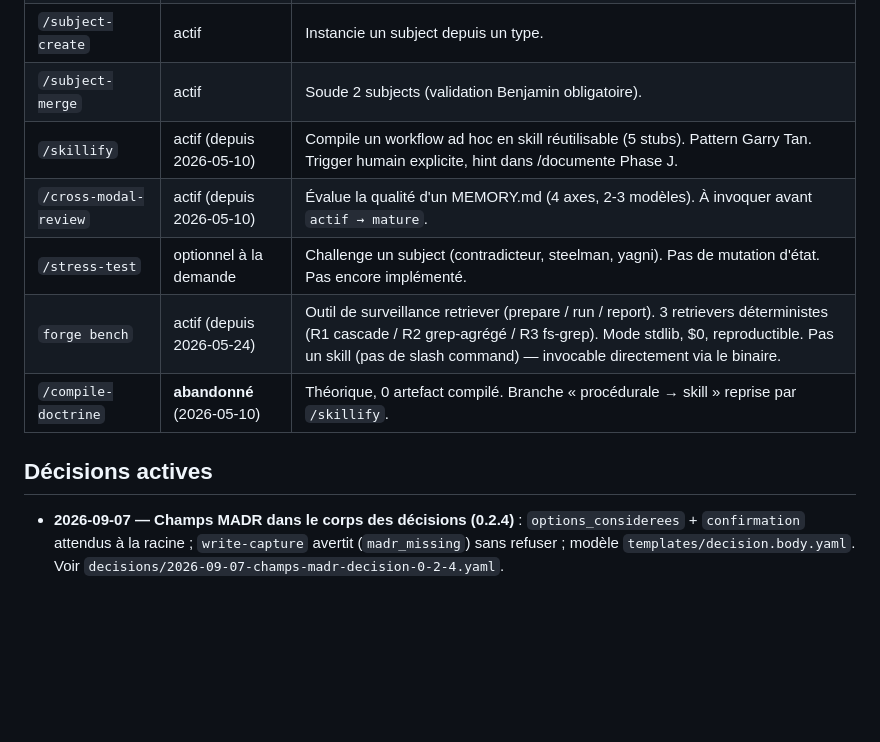
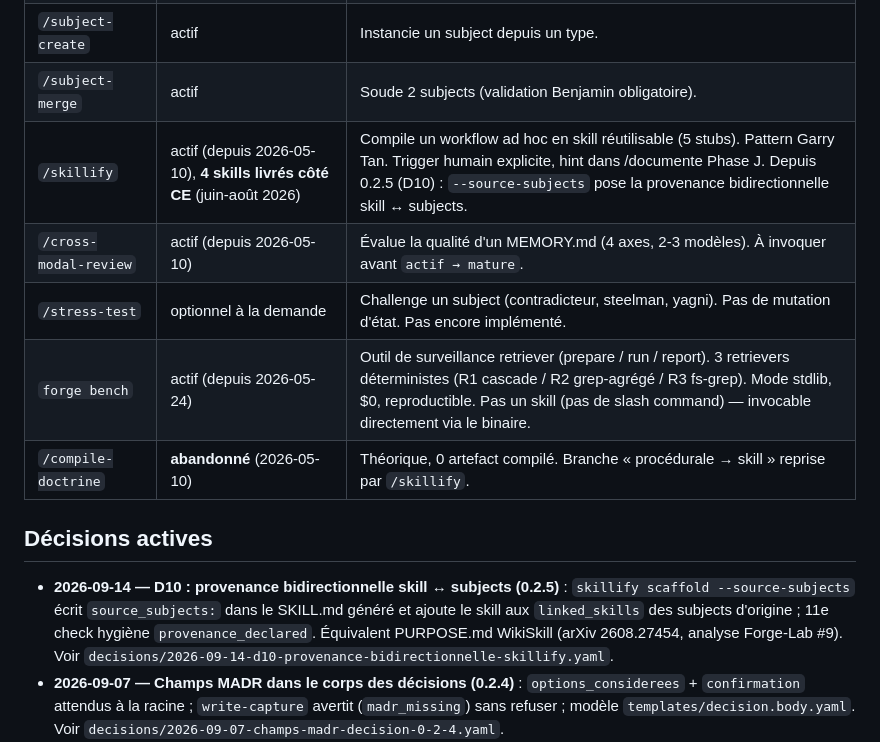
Before and after one commit to rubee-labs/socle, a Markdown page: subjects/claude-forge/MEMORY.md, the part around one of its changes. Drawn GitHub-style; blank space fills up the shorter version.

```diff
--- a/subjects/claude-forge/MEMORY.md
+++ b/subjects/claude-forge/MEMORY.md
@@ -50,7 +51,7 @@ Cycle simplifié à **3 états** (`actif` / `mature` / `archived`), transitions
 | `/subject-create-type` | actif | Crée un type avec `typical_linked_types` enrichi `{name, type}`. |
 | `/subject-create` | actif | Instancie un subject depuis un type. |
 | `/subject-merge` | actif | Soude 2 subjects (validation Benjamin obligatoire). |
-| `/skillify` | actif (depuis 2026-05-10) | Compile un workflow ad hoc en skill réutilisable (5 stubs). Pattern Garry Tan. Trigger humain explicite, hint dans /documente Phase J. |
+| `/skillify` | actif (depuis 2026-05-10), **4 skills livrés côté CE** (juin-août 2026) | Compile un workflow ad hoc en skill réutilisable (5 stubs). Pattern Garry Tan. Trigger humain explicite, hint dans /documente Phase J. Depuis 0.2.5 (D10) : `--source-subjects` pose la provenance bidirectionnelle skill ↔ subjects. |
 | `/cross-modal-review` | actif (depuis 2026-05-10) | Évalue la qualité d'un MEMORY.md (4 axes, 2-3 modèles). À invoquer avant `actif → mature`. |
 | `/stress-test` | optionnel à la demande | Challenge un subject (contradicteur, steelman, yagni). Pas de mutation d'état. Pas encore implémenté. |
 | `forge bench` | actif (depuis 2026-05-24) | Outil de surveillance retriever (prepare / run / report). 3 retrievers déterministes (R1 cascade / R2 grep-agrégé / R3 fs-grep). Mode stdlib, $0, reproductible. Pas un skill (pas de slash command) — invocable directement via le binaire. |
@@ -58,6 +59,7 @@ Cycle simplifié à **3 états** (`actif` / `mature` / `archived`), transitions
 
 ## Décisions actives
 
+- **2026-09-14 — D10 : provenance bidirectionnelle skill ↔ subjects (0.2.5)** : `skillify scaffold --source-subjects` écrit `source_subjects:` dans le SKILL.md généré et ajoute le skill aux `linked_skills` des subjects d'origine ; 11e check hygiène `provenance_declared`. Équivalent PURPOSE.md WikiSkill (arXiv 2608.27454, analyse Forge-Lab #9). Voir `decisions/2026-09-14-d10-provenance-bidirectionnelle-skillify.yaml`.
 - **2026-09-07 — Champs MADR dans le corps des décisions (0.2.4)** : `options_considerees` + `confirmation` attendus à la racine ; `write-capture` avertit (`madr_missing`) sans refuser ; modèle `templates/decision.body.yaml`. Voir `decisions/2026-09-07-champs-madr-decision-0-2-4.yaml`.
 - **2026-04-29 — Adoption du pattern subject pool en γ pragmatique** : adoption opportuniste, pas de migration forcée. Les anciens patterns (Labs, MEMORY.md de service, discussions/decisions répartis) restent valides.
 - **2026-04-29 — Intégration Forge au Health-check** : `forge_scanner.py` branché dans `~/.claude/scripts/init-healthcheck.sh`. Voir `decisions/2026-04-29-fix-integration-healthcheck.yaml`.
```
Also changed, not shown: other parts of subjects/claude-forge/MEMORY.md (+11 -6 lines).
